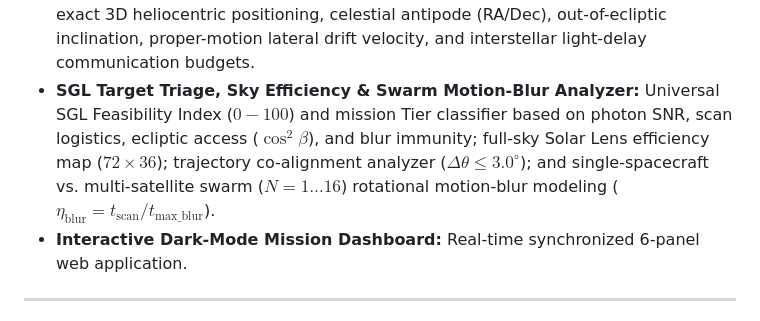
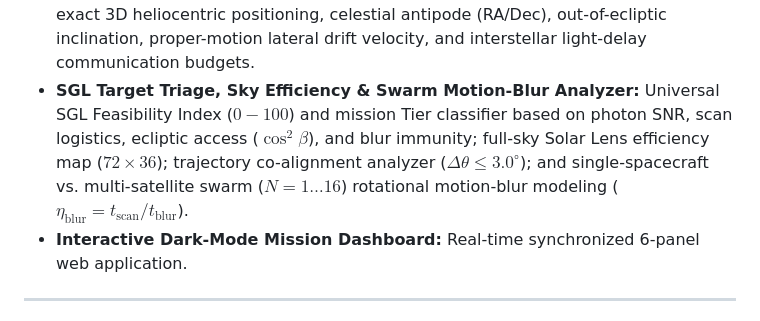
Before and after one commit to teom275/sgl-sim, a Markdown page: README.md, the part around the change. Rendered like a GitHub page.

Commit message:
fix(docs): resolve KaTeX math mode underscore error in README and paper

```diff
--- a/README.md
+++ b/README.md
@@ -17,7 +17,7 @@ Adhering strictly to **Journal of Open Source Software (JOSS)** and **Astropy pa
 - **Orbital Mechanics & Station-Keeping:** Focal-line hovering $\Delta v$, Keplerian orbital velocities, black hole ISCO checks, and image cylinder scan budgets.
 - **Multi-Extension FITS Exporters:** NASA/Astropy compliant `.fits` files (`CAUSTIC_MAP`, `RAW_DETECTOR`, `DECONV_EXO`, and binary table `PSF_PROFILE`).
 - **Real Exoplanet Target Resolver & 3D Heliocentric Telemetry:** Direct resolution via NASA Exoplanet Archive TAP API / Astropy coordinates with curated fallback for top 15 targets (Proxima Cen b, TRAPPIST-1, LHS 1140 b, etc.). Computes exact 3D heliocentric positioning, celestial antipode (RA/Dec), out-of-ecliptic inclination, proper-motion lateral drift velocity, and interstellar light-delay communication budgets.
-- **SGL Target Triage, Sky Efficiency & Swarm Motion-Blur Analyzer:** Universal SGL Feasibility Index ($0-100$) and mission Tier classifier based on photon SNR, scan logistics, ecliptic access ($\cos^2\beta$), and blur immunity; full-sky Solar Lens efficiency map ($72 \times 36$); trajectory co-alignment analyzer ($\Delta \theta \le 3.0^\circ$); and single-spacecraft vs. multi-satellite swarm ($N=1 \dots 16$) rotational motion-blur modeling ($\eta_{\text{blur}} = t_{\text{scan}} / t_{\text{max\_blur}}$).
+- **SGL Target Triage, Sky Efficiency & Swarm Motion-Blur Analyzer:** Universal SGL Feasibility Index ($0-100$) and mission Tier classifier based on photon SNR, scan logistics, ecliptic access ($\cos^2\beta$), and blur immunity; full-sky Solar Lens efficiency map ($72 \times 36$); trajectory co-alignment analyzer ($\Delta \theta \le 3.0^\circ$); and single-spacecraft vs. multi-satellite swarm ($N=1 \dots 16$) rotational motion-blur modeling ($\eta_{\text{blur}} = t_{\text{scan}} / t_{\text{blur}}$).
 - **Interactive Dark-Mode Mission Dashboard:** Real-time synchronized 6-panel web application.
 
 ---
```
Also changed, not shown: paper/paper.md (+2 -2 lines).
